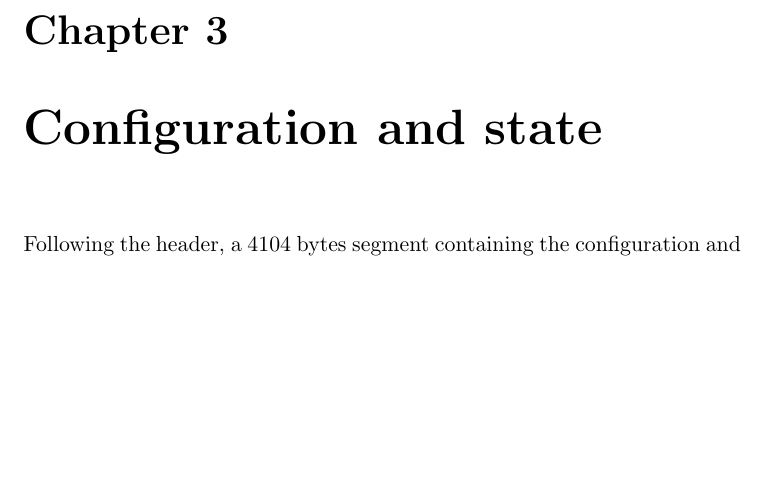
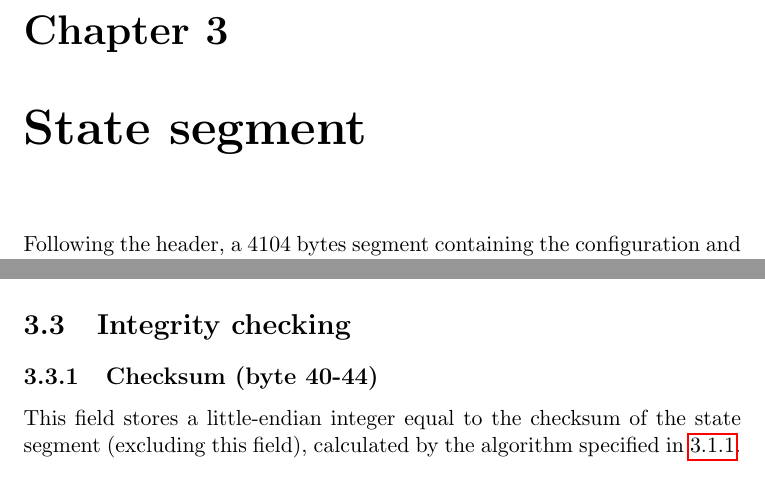
Before and after one commit to redox-os/tfs, a LaTeX document (specification.tex): part of page 6 of 11 before the commit and two parts of pages 6 and 7 of 11 after it, the two joined at a grey line, cut so that both start at the same text, the shorter picture padded with empty space. Compiled offline with pdfLaTeX.

Commit message:
Checksum the state segment (specification).

```diff
--- a/specification.tex
+++ b/specification.tex
@@ -127,7 +127,7 @@
         \subsection{Password fingerprint, repeated (byte 40-44)}
         Repetition of~\ref{header:fingerprint}.
 
-    \chapter{Configuration and state}
+    \chapter{State segment}
     Following the header, a \clustersize bytes segment containing the
     configuration and state is stored, and is stored encrypted with the
     encryption method specified in~\ref{header:encryption}.
@@ -182,6 +182,12 @@
             \item [$n \neq 0$] the $n$'th page is the super-page as
                 defined in~\ref{fs:superpage}.
         \end{description}
+
+    \section{Integrity checking}
+        \subsection{Checksum (byte 40-44)}
+        This field stores a little-endian integer equal to the checksum of the
+        state segment (excluding this field), calculated by the algorithm
+        specified in~\ref{config:checksum}.
 
     \chapter{Disk IO}
 
```
